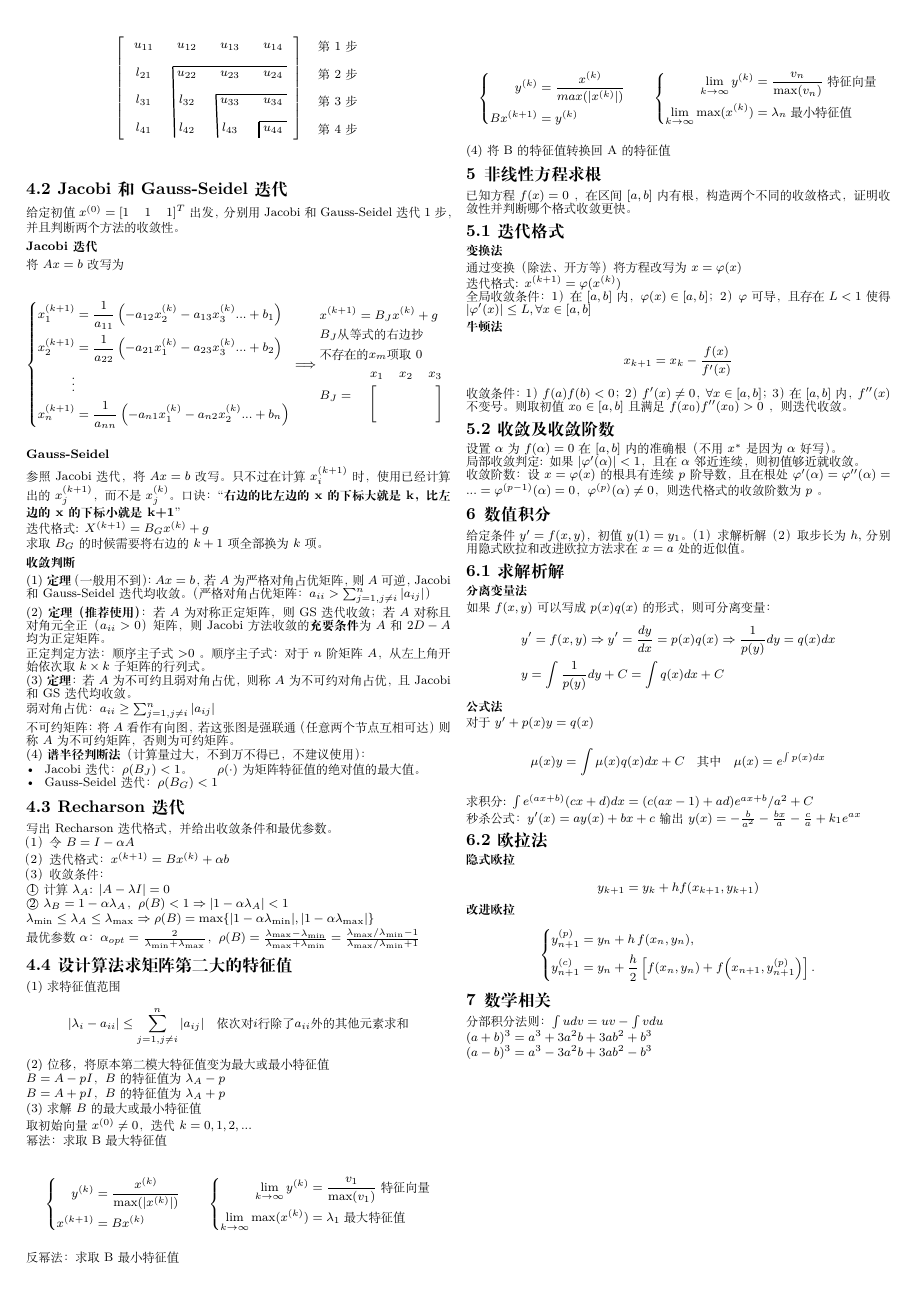
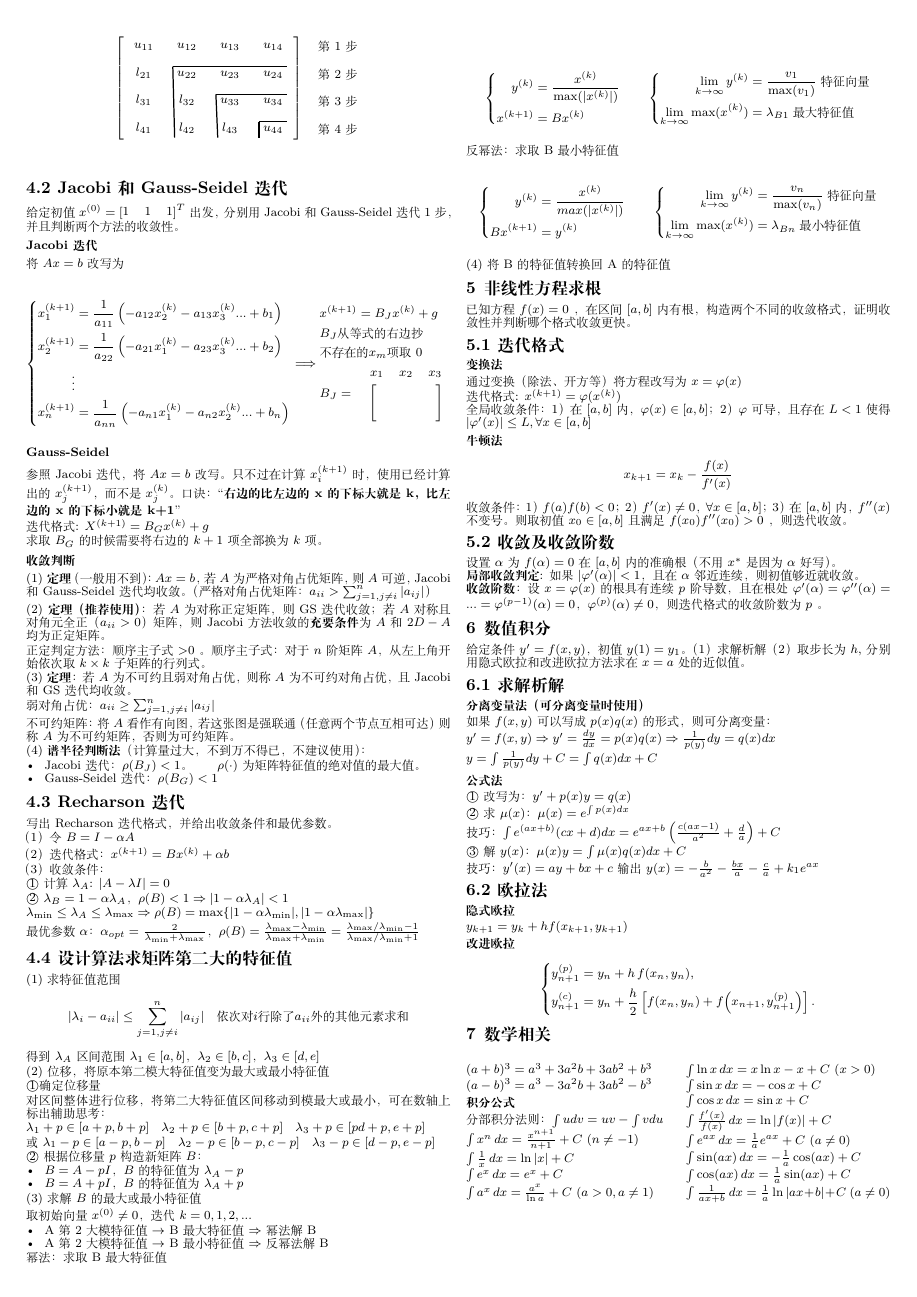
Before and after one commit to Kelfvin/scu_modern_math_foundation, a LaTeX document (main.tex, which reads appendix.tex, q4.tex, q5.tex): page 2 of 2. Compiled offline with XeLaTeX.

Commit message:
优化排版及内容

```diff
--- a/appendix.tex
+++ b/appendix.tex
@@ -1,7 +1,38 @@
 \section{数学相关}
 
-分部积分法则：$\int u dv = uv - \int v du$
+\begin{multicols}{2}
 
 $(a+b)^3 = a^3 + 3a^2b + 3ab^2 + b^3$
 
 $(a-b)^3 = a^3 - 3a^2b + 3ab^2 - b^3$
+
+\subsubsection*{积分公式}
+
+分部积分法则：$\int u dv = uv - \int v du$
+
+$\int x^n\,dx = \frac{x^{n+1}}{n+1}+C\ (n\neq -1)$
+
+$\int \frac{1}{x}\,dx = \ln|x|+C$
+
+$\int e^x\,dx = e^x + C$
+
+$\int a^x\,dx = \frac{a^x}{\ln a}+C\ (a>0,a\neq 1)$
+
+$\int \ln x\,dx = x\ln x - x + C\ (x>0)$
+
+$\int \sin x\,dx = -\cos x + C$
+
+$\int \cos x\,dx = \sin x + C$
+
+$\int \frac{f'(x)}{f(x)}\,dx = \ln|f(x)| + C$
+
+$\int e^{ax}\,dx = \frac{1}{a}e^{ax}+C\ (a\neq 0)$
+
+$\int \sin(ax)\,dx = -\frac{1}{a}\cos(ax)+C$
+
+$\int \cos(ax)\,dx = \frac{1}{a}\sin(ax)+C$
+
+
+$\int \frac{1}{ax+b}\,dx = \frac{1}{a}\ln|ax+b|+C\ (a\neq 0)$
+
+\end{multicols}
--- a/q4.tex
+++ b/q4.tex
@@ -131,15 +131,34 @@ $\lambda_{\min} \leq \lambda_A \leq \lambda_{\max} \Rightarrow \rho(B) = \max\{|
 |\lambda_i -a_{ii}| \leq \sum_{j=1,j\neq i}^n |a_{ij}| \quad \text{依次对} i \text{行除了} a_{ii} \text{外的其他元素求和}
 \]
 
+得到$\lambda_A$区间范围 $\lambda_{1} \in [a,b]$，$\lambda_{2} \in [b,c]$，$\lambda_{3} \in [d,e]$
+
 (2) 位移，将原本第二模大特征值变为最大或最小特征值
 
-$B=A-pI$，$B$的特征值为$\lambda_A -p$
+\textcircled{1}确定位移量
 
-$B=A+pI$，$B$的特征值为$\lambda_A +p$
+对区间整体进行位移，将第二大特征值区间移动到模最大或最小，可在数轴上标出辅助思考：
+
+$\lambda_1+p \in [a+p,b+p] \quad \lambda_2+p \in [b+p,c+p] \quad \lambda_3+p \in [pd+p,e+p]$
+
+或 $\lambda_1 -p \in [a-p,b-p] \quad \lambda_2 -p \in [b-p,c-p] \quad \lambda_3 -p \in [d-p,e-p]$
+
+\textcircled{2} 根据位移量$p$构造新矩阵$B$：
+
+\begin{itemize}
+    \item $B=A-pI$，$B$的特征值为$\lambda_A -p$
+    \item $B=A+pI$，$B$的特征值为$\lambda_A +p$
+\end{itemize}
+
 
 (3) 求解 $B$ 的最大或最小特征值
 
 取初始向量 $x^{(0)}\neq 0$，迭代$k=0,1,2,...$
+
+\begin{itemize}
+    \item A第2大模特征值 $\rightarrow$ B最大特征值 $\Rightarrow$ 幂法解B
+    \item A第2大模特征值 $\rightarrow$ B最小特征值 $\Rightarrow$ 反幂法解B
+\end{itemize}
 
 幂法：求取B最大特征值
 
@@ -154,7 +173,7 @@ $B=A+pI$，$B$的特征值为$\lambda_A +p$
 \left\{
     \begin{aligned}
         \lim_{k \to \infty} y^{(k)} &= \frac{v_1}{\max(v_1)}  \; \text{特征向量}\\
-        \lim_{k \to \infty} \max(x^{(k)}) &= \lambda_1 \; \text{最大特征值}
+        \lim_{k \to \infty} \max(x^{(k)}) &= \lambda_{B1} \; \text{最大特征值}
     \end{aligned}
 \right.
 \]
@@ -172,7 +191,7 @@ $B=A+pI$，$B$的特征值为$\lambda_A +p$
 \left\{
     \begin{aligned}
         \lim_{k \to \infty} y^{(k)} &= \frac{v_n}{\max(v_n)}  \; \text{特征向量}\\
-        \lim_{k \to \infty} \max(x^{(k)}) &= \lambda_n \; \text{最小特征值}
+        \lim_{k \to \infty} \max(x^{(k)}) &= \lambda_{Bn} \; \text{最小特征值}
     \end{aligned}
 \right.
 \]
--- a/q5.tex
+++ b/q5.tex
@@ -24,8 +24,8 @@ x_{k+1} = x_{k} - \frac{f(x)}{f'(x)}
 
 设置$\alpha$为$f(\alpha)=0$在 $[a,b]$ 内的准确根（不用$x^*$是因为$\alpha$好写）。
 
-局部收敛判定: 如果 $|\varphi'(\alpha)|<1$，且在 $\alpha$ 邻近连续，则初值够近就收敛。
+\textbf{局部收敛判定}: 如果 $|\varphi'(\alpha)|<1$，且在 $\alpha$ 邻近连续，则初值够近就收敛。
 
-收敛阶数：设 $x=\varphi(x)$的根具有连续$p$阶导数，且在根处 $\varphi'(\alpha)=\varphi''(\alpha)=...=\varphi^{(p-1)}(\alpha)=0$，$\varphi^{(p)}(\alpha) \neq 0$，则迭代格式的收敛阶数为 $p$ 。
+\textbf{收敛阶数}：设 $x=\varphi(x)$的根具有连续$p$阶导数，且在根处 $\varphi'(\alpha)=\varphi''(\alpha)=...=\varphi^{(p-1)}(\alpha)=0$，$\varphi^{(p)}(\alpha) \neq 0$，则迭代格式的收敛阶数为 $p$ 。
 
 % TODO: 重根的情况
--- a/q6.tex
+++ b/q6.tex
@@ -4,36 +4,30 @@
 
 \subsection{求解析解}
 
-\subsubsection*{分离变量法}
+\subsubsection*{分离变量法（可分离变量时使用）}
 
 如果 $f(x,y)$ 可以写成 $p(x)q(x)$ 的形式，则可分离变量：
 
-\[
-\begin{aligned}
-&y'=f(x,y) \Rightarrow y'=\frac{dy}{dx}=p(x)q(x) \Rightarrow \frac{1}{p(y)}dy=q(x)dx \\
-&y = \int \frac{1}{p(y)}dy + C = \int q(x)dx +C
-\end{aligned}
-\]
+$y'=f(x,y) \Rightarrow y'=\frac{dy}{dx}=p(x)q(x) \Rightarrow \frac{1}{p(y)}dy=q(x)dx$
+
+$y = \int \frac{1}{p(y)}dy + C = \int q(x)dx +C$
 
 \subsubsection*{公式法}
 
-对于 $y' + p(x)y = q(x)$
-\[
-\mu(x) y = \int \mu(x) q(x) dx + C \quad \text{其中} \quad \mu(x) = e^{\int p(x) dx}
-\]
+\textcircled{1} 改写为：$y' + p(x)y = q(x)$
 
-求积分: $\int e^{(ax+b)} (cx+d) dx = (c(ax-1)+ad) e^{ax+b} / a^2 + C$
+\textcircled{2} 求 $\mu(x)$：$\mu(x) = e^{\int p(x) dx}$
 
-秒杀公式：$y'(x) = ay(x)+bx+c$ 输出 $y(x) = -\frac{b}{a^2} - \frac{bx}{a} - \frac{c}{a} + k_1 e^{ax}$
+技巧：$\int e^{(ax+b)} (cx+d) dx =  e^{ax+b}\left(\frac{c(ax-1)}{a^2}+\frac{d}{a}\right) + C$
+
+\textcircled{3} 解$y(x)$：$\mu(x) y = \int \mu(x) q(x) dx + C \quad$
+
+技巧：$y'(x) = ay+bx+c$ 输出 $y(x) = -\frac{b}{a^2} - \frac{bx}{a} - \frac{c}{a} + k_1 e^{ax}$
 
 
 \subsection{欧拉法}
 
-\subsubsection*{隐式欧拉}
-
-\[
-y_{k+1} = y_k + h f(x_{k+1},y_{k+1})
-\]
+\subsubsection*{隐式欧拉} $y_{k+1} = y_k + h f(x_{k+1},y_{k+1})$
 
 \subsubsection*{改进欧拉}
 
```
